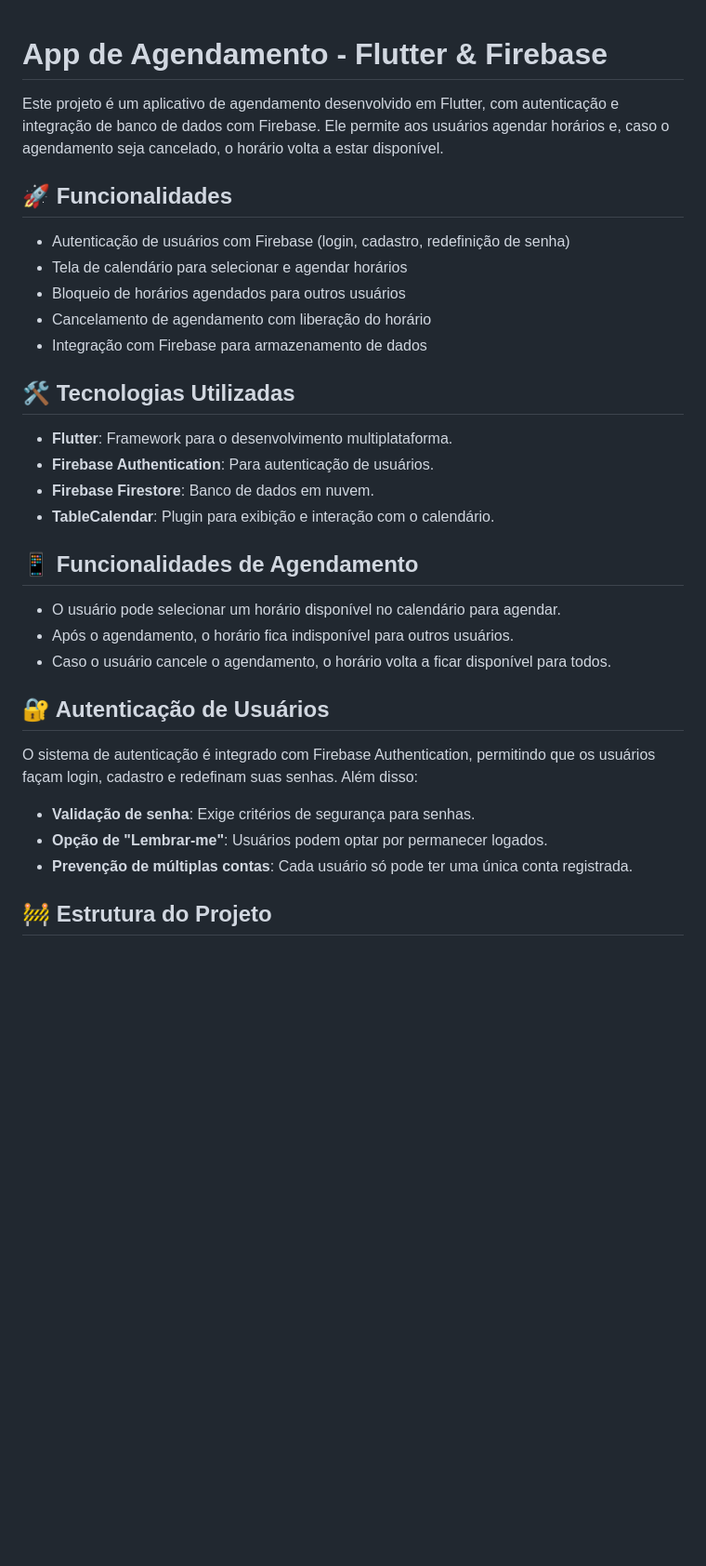
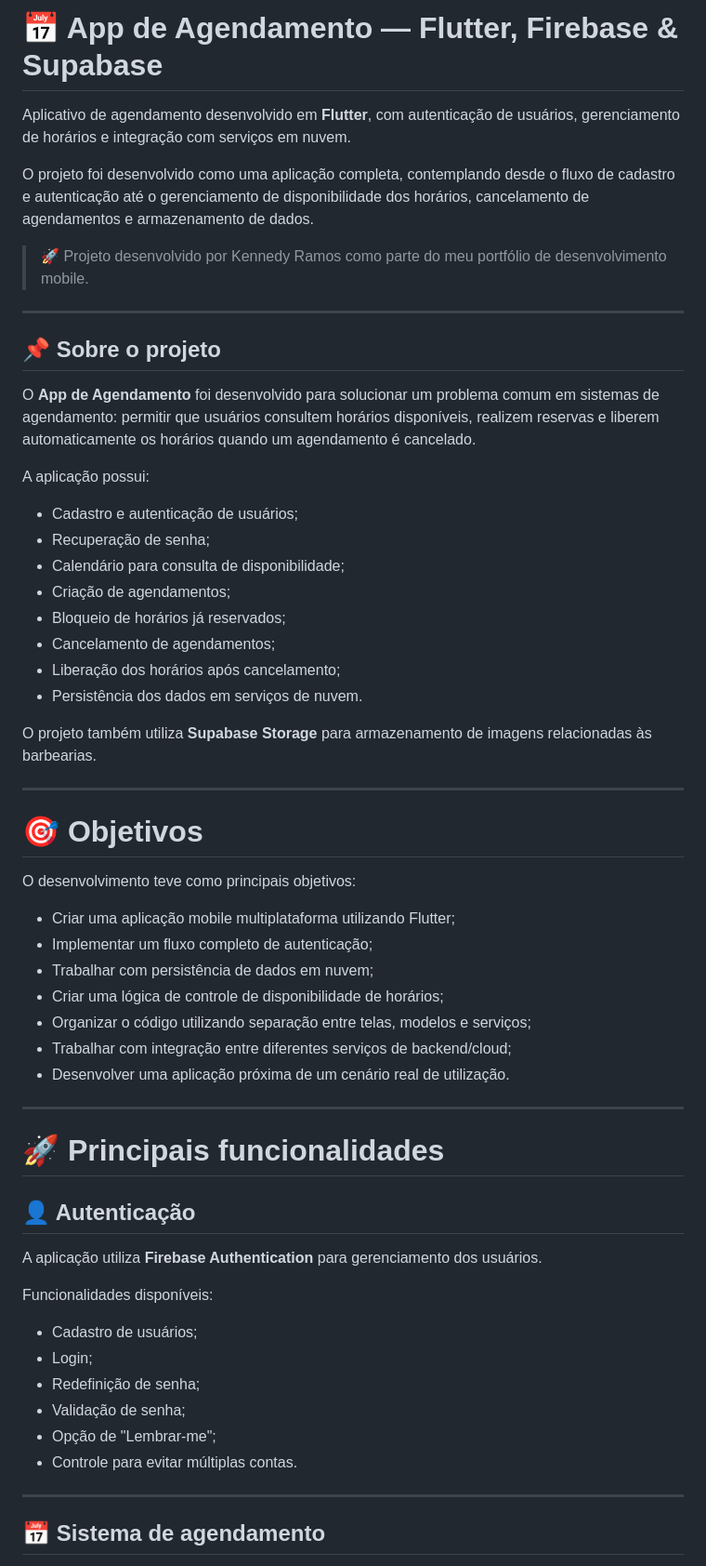
Before and after one commit to KennnedyRamos/agendamento-app, a Markdown page: README.md, the part around one of its changes. Shown at 93% size. GitHub-like rendering; blank space fills up the shorter version.

````diff
--- a/README.md
+++ b/README.md
@@ -1,37 +1,62 @@
+# 📅 App de Agendamento — Flutter, Firebase & Supabase
 
-# App de Agendamento - Flutter & Firebase
+Aplicativo de agendamento desenvolvido em **Flutter**, com autenticação de usuários, gerenciamento de horários e integração com serviços em nuvem.
 
-Este projeto é um aplicativo de agendamento desenvolvido em Flutter, com autenticação e integração de banco de dados com Firebase. Ele permite aos usuários agendar horários e, caso o agendamento seja cancelado, o horário volta a estar disponível.
+O projeto foi desenvolvido como uma aplicação completa, contemplando desde o fluxo de cadastro e autenticação até o gerenciamento de disponibilidade dos horários, cancelamento de agendamentos e armazenamento de dados.
 
-## 🚀 Funcionalidades
+> 🚀 Projeto desenvolvido por Kennedy Ramos como parte do meu portfólio de desenvolvimento mobile.
 
-- Autenticação de usuários com Firebase (login, cadastro, redefinição de senha)
-- Tela de calendário para selecionar e agendar horários
-- Bloqueio de horários agendados para outros usuários
-- Cancelamento de agendamento com liberação do horário
-- Integração com Firebase para armazenamento de dados
+---
 
-## 🛠️ Tecnologias Utilizadas
+## 📌 Sobre o projeto
 
-- **Flutter**: Framework para o desenvolvimento multiplataforma.
-- **Firebase Authentication**: Para autenticação de usuários.
-- **Firebase Firestore**: Banco de dados em nuvem.
-- **TableCalendar**: Plugin para exibição e interação com o calendário.
+O **App de Agendamento** foi desenvolvido para solucionar um problema comum em sistemas de agendamento: permitir que usuários consultem horários disponíveis, realizem reservas e liberem automaticamente os horários quando um agendamento é cancelado.
 
-## 📱 Funcionalidades de Agendamento
+A aplicação possui:
 
-- O usuário pode selecionar um horário disponível no calendário para agendar.
-- Após o agendamento, o horário fica indisponível para outros usuários.
-- Caso o usuário cancele o agendamento, o horário volta a ficar disponível para todos.
+- Cadastro e autenticação de usuários;
+- Recuperação de senha;
+- Calendário para consulta de disponibilidade;
+- Criação de agendamentos;
+- Bloqueio de horários já reservados;
+- Cancelamento de agendamentos;
+- Liberação dos horários após cancelamento;
+- Persistência dos dados em serviços de nuvem.
 
-## 🔐 Autenticação de Usuários
+O projeto também utiliza **Supabase Storage** para armazenamento de imagens relacionadas às barbearias.
 
-O sistema de autenticação é integrado com Firebase Authentication, permitindo que os usuários façam login, cadastro e redefinam suas senhas. Além disso:
+---
 
-- **Validação de senha**: Exige critérios de segurança para senhas.
-- **Opção de "Lembrar-me"**: Usuários podem optar por permanecer logados.
-- **Prevenção de múltiplas contas**: Cada usuário só pode ter uma única conta registrada.
+# 🎯 Objetivos
 
-## 🚧 Estrutura do Projeto
+O desenvolvimento teve como principais objetivos:
 
-```bash
+- Criar uma aplicação mobile multiplataforma utilizando Flutter;
+- Implementar um fluxo completo de autenticação;
+- Trabalhar com persistência de dados em nuvem;
+- Criar uma lógica de controle de disponibilidade de horários;
+- Organizar o código utilizando separação entre telas, modelos e serviços;
+- Trabalhar com integração entre diferentes serviços de backend/cloud;
+- Desenvolver uma aplicação próxima de um cenário real de utilização.
+
+---
+
+# 🚀 Principais funcionalidades
+
+## 👤 Autenticação
+
+A aplicação utiliza **Firebase Authentication** para gerenciamento dos usuários.
+
+Funcionalidades disponíveis:
+
+- Cadastro de usuários;
+- Login;
+- Redefinição de senha;
+- Validação de senha;
+- Opção de "Lembrar-me";
+- Controle para evitar múltiplas contas.
+
+---
+
+## 📅 Sistema de agendamento
+
````
Also changed, not shown: other parts of README.md (+98 -135 lines).
